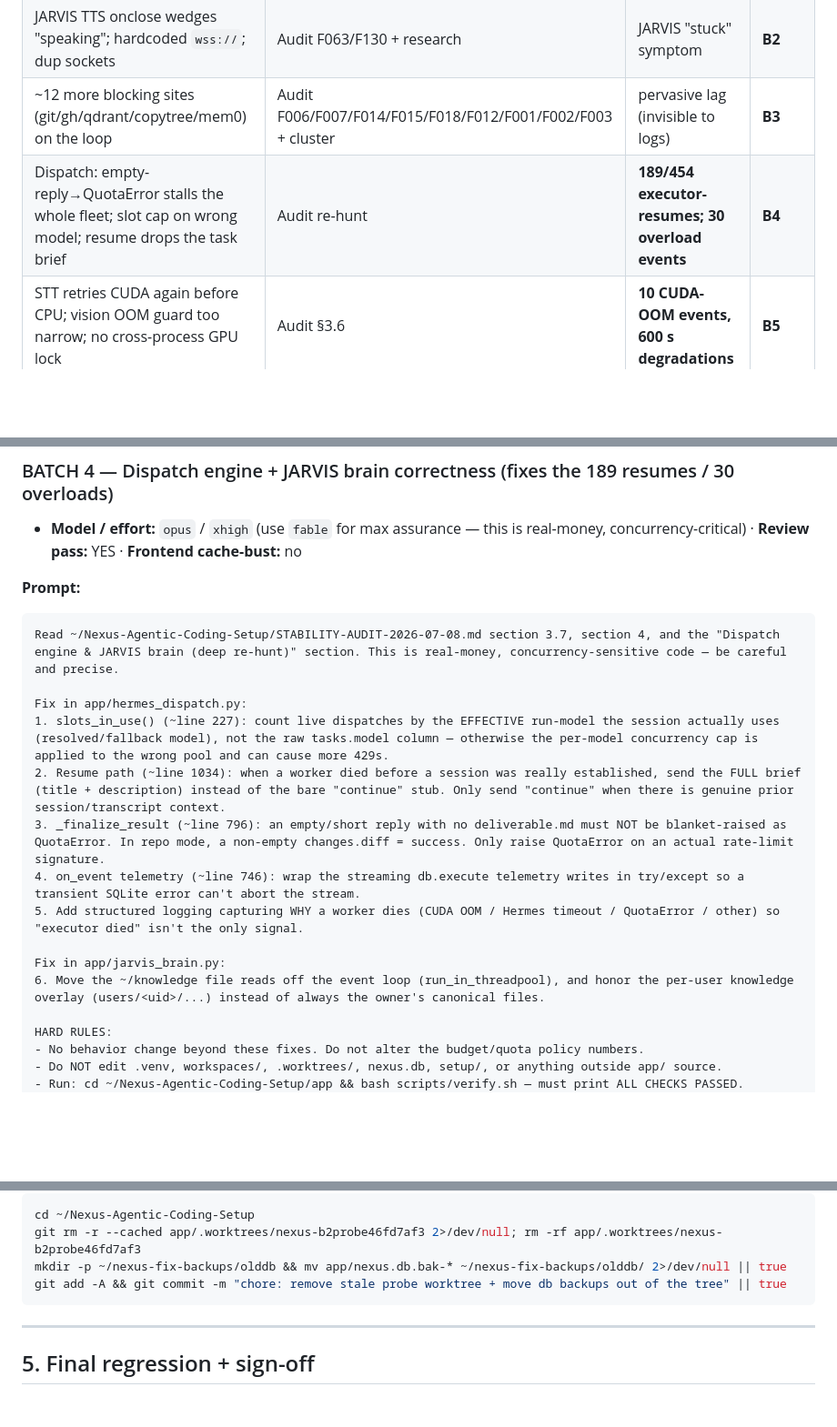
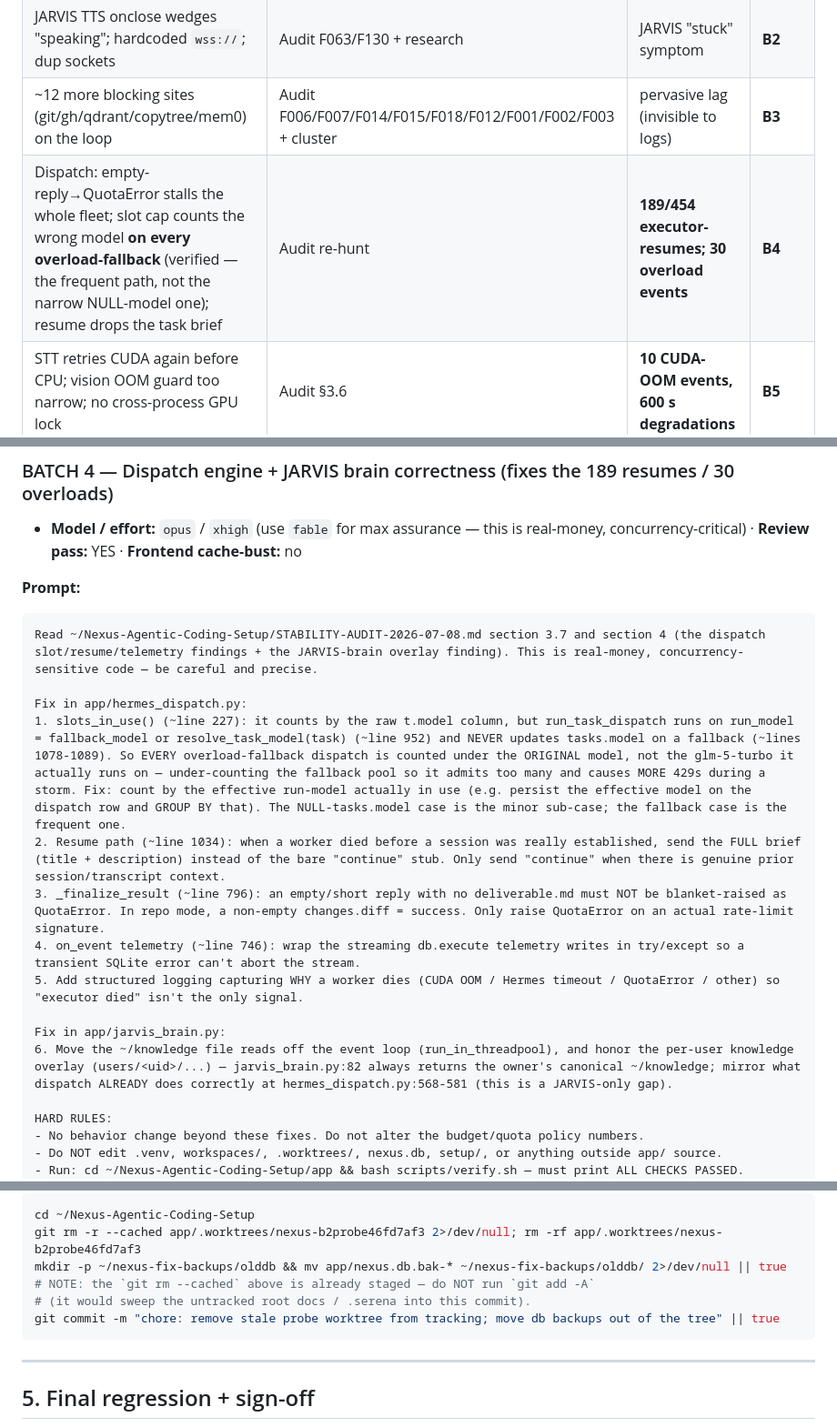
Before and after one commit to darian-gajgic/Nexus-Agentic-Coding-Setup, a Markdown page: FIX-RUNBOOK-2026-07-08.md, 3 parts joined by grey strips. Shown at 91% size. Drawn GitHub-style; blank space fills up the shorter version.

````diff
--- a/FIX-RUNBOOK-2026-07-08.md
+++ b/FIX-RUNBOOK-2026-07-08.md
@@ -33,7 +33,7 @@ Ranked by **impact × how often it actually fires** (runtime evidence from the r
 | SSE chat stream has no client-disconnect handling | Audit §3.2 | the aiohttp mid-request drops both briefs saw | **B2** |
 | JARVIS TTS onclose wedges "speaking"; hardcoded `wss://`; dup sockets | Audit F063/F130 + research | JARVIS "stuck" symptom | **B2** |
 | ~12 more blocking sites (git/gh/qdrant/copytree/mem0) on the loop | Audit F006/F007/F014/F015/F018/F012/F001/F002/F003 + cluster | pervasive lag (invisible to logs) | **B3** |
-| Dispatch: empty-reply→QuotaError stalls the whole fleet; slot cap on wrong model; resume drops the task brief | Audit re-hunt | **189/454 executor-resumes; 30 overload events** | **B4** |
+| Dispatch: empty-reply→QuotaError stalls the whole fleet; slot cap counts the wrong model **on every overload-fallback** (verified — the frequent path, not the narrow NULL-model one); resume drops the task brief | Audit re-hunt | **189/454 executor-resumes; 30 overload events** | **B4** |
 | STT retries CUDA again before CPU; vision OOM guard too narrow; no cross-process GPU lock | Audit §3.6 | **10 CUDA-OOM events, 600 s degradations** | **B5** |
 | Vision worker timeout leaks reader thread + desyncs protocol | Audit F025/F068 | vision "black camera" / hang symptoms | **B5** |
 
@@ -236,17 +238,17 @@ Browser: click the **Projects, Memory, Review, Onboarding** tabs and run a **▶
 
 **Prompt:**
 ```
-Read ~/Nexus-Agentic-Coding-Setup/STABILITY-AUDIT-2026-07-08.md section 3.7, section 4, and the "Dispatch engine & JARVIS brain (deep re-hunt)" section. This is real-money, concurrency-sensitive code — be careful and precise.
+Read ~/Nexus-Agentic-Coding-Setup/STABILITY-AUDIT-2026-07-08.md section 3.7 and section 4 (the dispatch slot/resume/telemetry findings + the JARVIS-brain overlay finding). This is real-money, concurrency-sensitive code — be careful and precise.
 
 Fix in app/hermes_dispatch.py:
-1. slots_in_use() (~line 227): count live dispatches by the EFFECTIVE run-model the session actually uses (resolved/fallback model), not the raw tasks.model column — otherwise the per-model concurrency cap is applied to the wrong pool and can cause more 429s.
+1. slots_in_use() (~line 227): it counts by the raw t.model column, but run_task_dispatch runs on run_model = fallback_model or resolve_task_model(task) (~line 952) and NEVER updates tasks.model on a fallback (~lines 1078-1089). So EVERY overload-fallback dispatch is counted under the ORIGINAL model, not the glm-5-turbo it actually runs on — under-counting the fallback pool so it admits too many and causes MORE 429s during a storm. Fix: count by the effective run-model actually in use (e.g. persist the effective model on the dispatch row and GROUP BY that). The NULL-tasks.model case is the minor sub-case; the fallback case is the frequent one.
 2. Resume path (~line 1034): when a worker died before a session was really established, send the FULL brief (title + description) instead of the bare "continue" stub. Only send "continue" when there is genuine prior session/transcript context.
 3. _finalize_result (~line 796): an empty/short reply with no deliverable.md must NOT be blanket-raised as QuotaError. In repo mode, a non-empty changes.diff = success. Only raise QuotaError on an actual rate-limit signature.
 4. on_event telemetry (~line 746): wrap the streaming db.execute telemetry writes in try/except so a transient SQLite error can't abort the stream.
 5. Add structured logging capturing WHY a worker dies (CUDA OOM / Hermes timeout / QuotaError / other) so "executor died" isn't the only signal.
 
 Fix in app/jarvis_brain.py:
-6. Move the ~/knowledge file reads off the event loop (run_in_threadpool), and honor the per-user knowledge overlay (users/<uid>/...) instead of always the owner's canonical files.
+6. Move the ~/knowledge file reads off the event loop (run_in_threadpool), and honor the per-user knowledge overlay (users/<uid>/...) — jarvis_brain.py:82 always returns the owner's canonical ~/knowledge; mirror what dispatch ALREADY does correctly at hermes_dispatch.py:568-581 (this is a JARVIS-only gap).
 
 HARD RULES:
 - No behavior change beyond these fixes. Do not alter the budget/quota policy numbers.
@@ -364,7 +366,9 @@ HARD RULES:
 cd ~/Nexus-Agentic-Coding-Setup
 git rm -r --cached app/.worktrees/nexus-b2probe46fd7af3 2>/dev/null; rm -rf app/.worktrees/nexus-b2probe46fd7af3
 mkdir -p ~/nexus-fix-backups/olddb && mv app/nexus.db.bak-* ~/nexus-fix-backups/olddb/ 2>/dev/null || true
-git add -A && git commit -m "chore: remove stale probe worktree + move db backups out of the tree" || true
+# NOTE: the `git rm --cached` above is already staged — do NOT run `git add -A`
+# (it would sweep the untracked root docs / .serena into this commit).
+git commit -m "chore: remove stale probe worktree from tracking; move db backups out of the tree" || true
 ```
 
 ---
````
Also changed, not shown: other parts of FIX-RUNBOOK-2026-07-08.md (+7 -5 lines), STABILITY-AUDIT-2026-07-08.md (+5 -3 lines).
